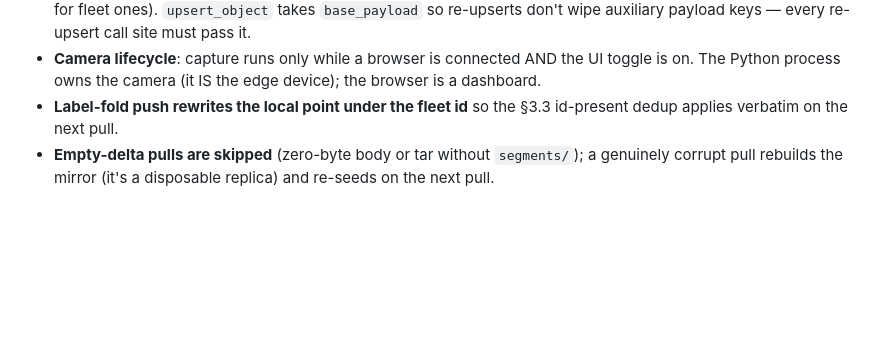
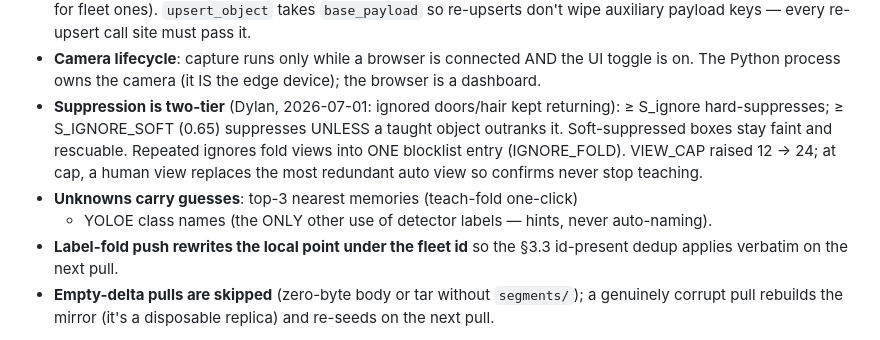
Before and after one commit to qdrant-labs/memory-fleet, a Markdown page: CLAUDE.md, the part around the change. GitHub-like rendering; blank space fills up the shorter version.

Commit message:
Record suppression and view-cap decisions
Co-Authored-By: Claude Fable 5 <noreply@anthropic.com>

```diff
--- a/CLAUDE.md
+++ b/CLAUDE.md
@@ -78,6 +78,15 @@ real teaching session), README demo-script rehearsal, second-laptop test.
 - **Camera lifecycle**: capture runs only while a browser is connected AND
   the UI toggle is on. The Python process owns the camera (it IS the edge
   device); the browser is a dashboard.
+- **Suppression is two-tier** (Dylan, 2026-07-01: ignored doors/hair kept
+  returning): ≥ S_ignore hard-suppresses; ≥ S_IGNORE_SOFT (0.65) suppresses
+  UNLESS a taught object outranks it. Soft-suppressed boxes stay faint and
+  rescuable. Repeated ignores fold views into ONE blocklist entry
+  (IGNORE_FOLD). VIEW_CAP raised 12 → 24; at cap, a human view replaces the
+  most redundant auto view so confirms never stop teaching.
+- **Unknowns carry guesses**: top-3 nearest memories (teach-fold one-click)
+  + YOLOE class names (the ONLY other use of detector labels — hints, never
+  auto-naming).
 - **Label-fold push rewrites the local point under the fleet id** so the
   §3.3 id-present dedup applies verbatim on the next pull.
 - **Empty-delta pulls are skipped** (zero-byte body or tar without
```
